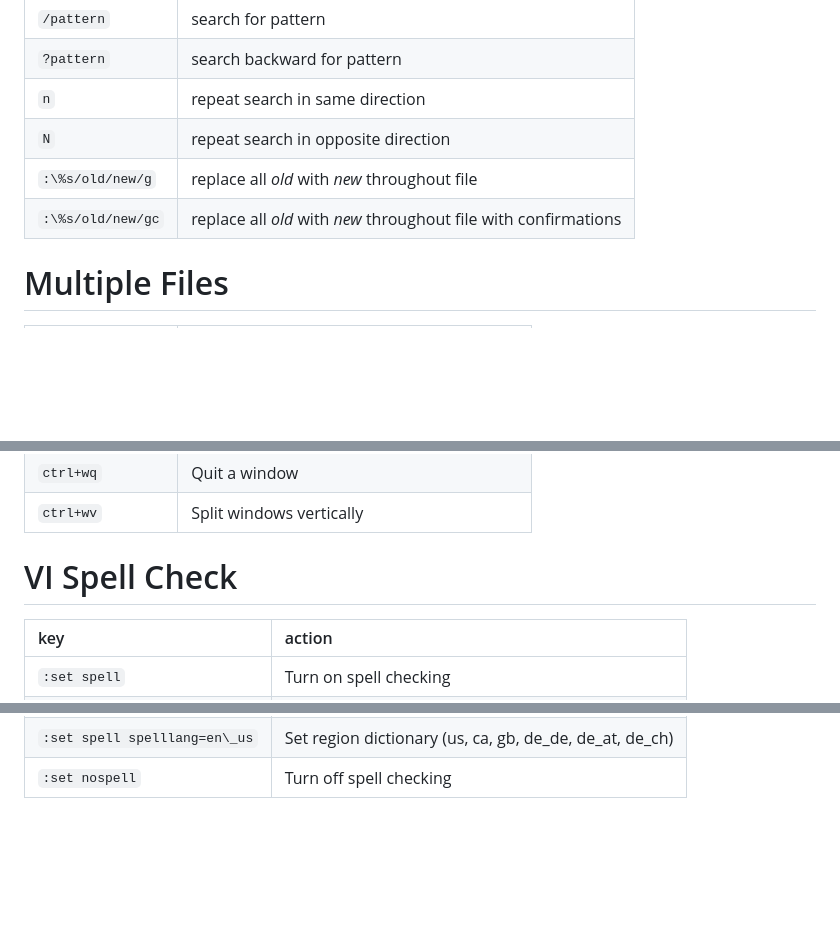
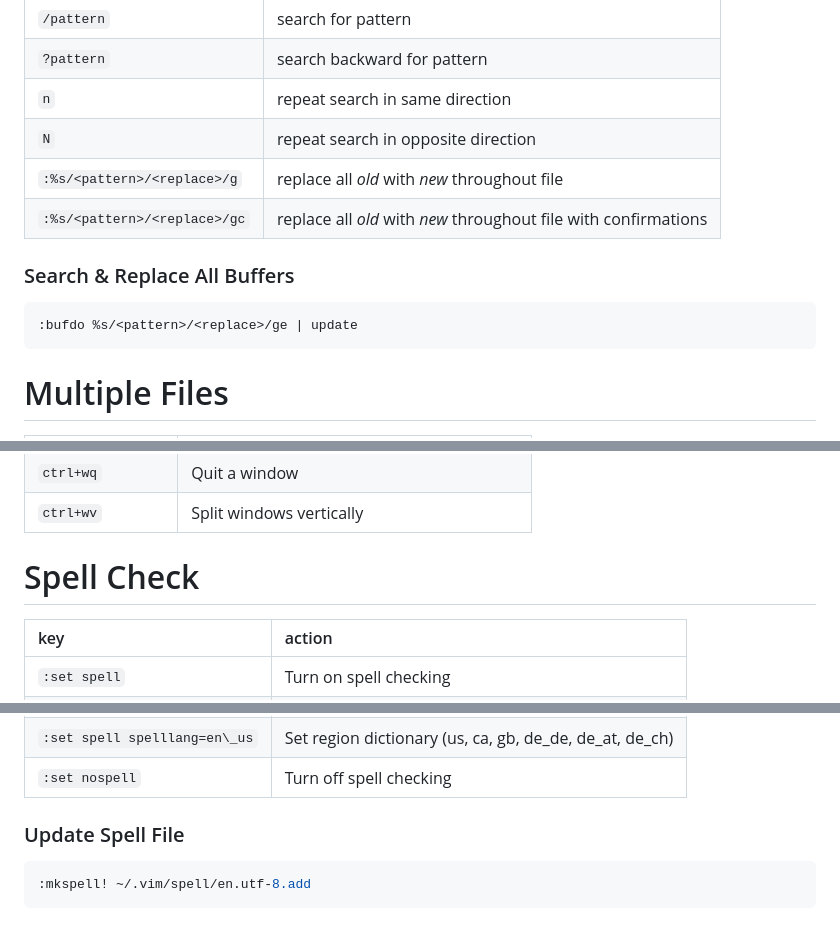
Before and after one commit to stufield/stufield, a Markdown page: cheatsheets/vim-cheatsheet.md, 3 parts joined by grey strips. Rendered like a GitHub page; blank space fills up the shorter version.

Commit message:
Update Cheatsheets VIM

````diff
--- a/cheatsheets/vim-cheatsheet.md
+++ b/cheatsheets/vim-cheatsheet.md
@@ -120,8 +121,15 @@ Stu Field
 | `?pattern`        | search backward for pattern |
 | `n`               | repeat search in same direction |
 | `N`               | repeat search in opposite direction |
-| `:\%s/old/new/g`  | replace all _old_ with _new_ throughout file |
-| `:\%s/old/new/gc` | replace all _old_ with _new_ throughout file with confirmations |
+| `:%s/<pattern>/<replace>/g`  | replace all *old* with *new* throughout file |
+| `:%s/<pattern>/<replace>/gc` | replace all *old* with *new* throughout file with confirmations |
+
+### Search & Replace All Buffers
+
+```bash
+:bufdo %s/<pattern>/<replace>/ge | update
+```
+
 
 # Multiple Files
 
@@ -137,7 +145,7 @@ Stu Field
 | `ctrl+wq`         | Quit a window |
 | `ctrl+wv`         | Split windows vertically |
 
-# VI Spell Check
+# Spell Check
 
 | key              | action      |
 |:---------------- |:----------- |
@@ -152,3 +160,9 @@ Stu Field
 | `z=`             | List suggestions for misspelled word |
 | `:set spell spelllang=en\_us` | Set region dictionary (us, ca, gb, de\_de, de\_at, de\_ch) |
 | `:set nospell`   | Turn off spell checking |
+
+### Update Spell File
+
+```bash
+:mkspell! ~/.vim/spell/en.utf-8.add
+```
````
Also changed, not shown: other parts of cheatsheets/vim-cheatsheet.md (+1 -0 lines), cheatsheets/linux-cheatsheet.md (+0 -12 lines).
